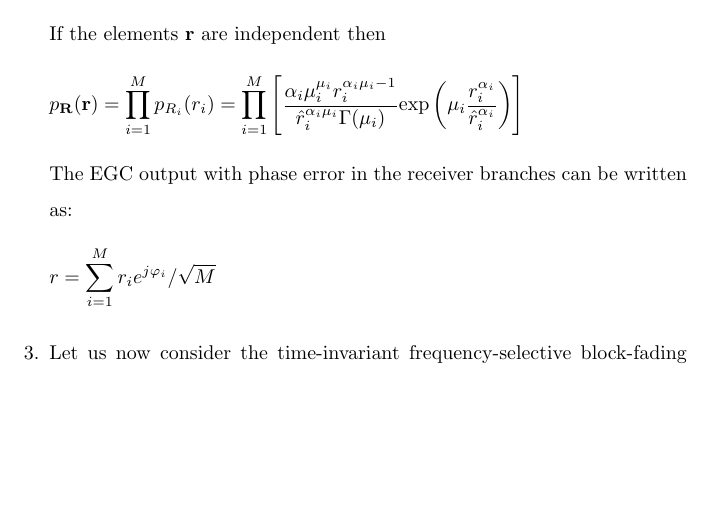
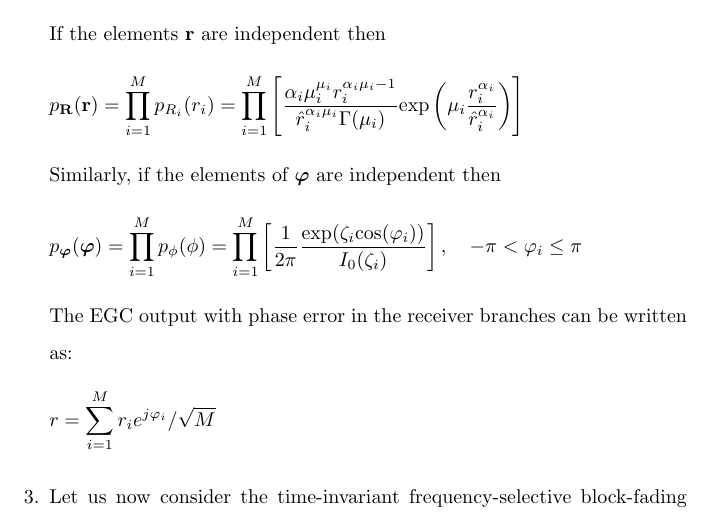
Before and after one commit to osowatzke/ECE_638, a LaTeX problem sheet (Exam2_Sowatzke.tex): part of page 6 of 14, cut so that both start at the same text, the shorter picture padded with empty space. Compiled offline with pdfLaTeX.

Commit message:
Derived final expressions for BPSK average probability of bit error

```diff
--- a/Exam2_Sowatzke.tex
+++ b/Exam2_Sowatzke.tex
@@ -199,6 +199,12 @@ the generalized-fading channel model, the signal envelope at the ith receiver br
 
 		\begin{equation*}
 			p_\mathbf{R}(\mathbf{r}) = \prod_{i=1}^{M}{p_{R_i}(r_i)} = \prod_{i=1}^{M}\left[\frac{\alpha_i\mu_i^{\mu_i}r_i^{\alpha_i\mu_i-1}}{\hat{r}_i^{\alpha_i\mu_i}\Gamma(\mu_i)}\text{exp}\left(\mu_i\frac{r_i^{\alpha_i}}{\hat{r}_i^{\alpha_i}}\right)\right]
+		\end{equation*}
+
+		Similarly, if the elements of $\boldsymbol{\varphi}$ are independent then
+
+		\begin{equation*}
+			p_{\boldsymbol{\varphi}}(\boldsymbol{\varphi}) = \prod_{i=1}^{M}{p_{\phi}(\phi)} = \prod_{i=1}^{M}\left[\frac{1}{2\pi}\frac{\text{exp}(\zeta_i\text{cos}(\varphi_i))}{I_0(\zeta_i)}\right], \quad -\pi < \varphi_i \leq \pi
 		\end{equation*}
 
 		The EGC output with phase error in the receiver branches can be written as:
```
